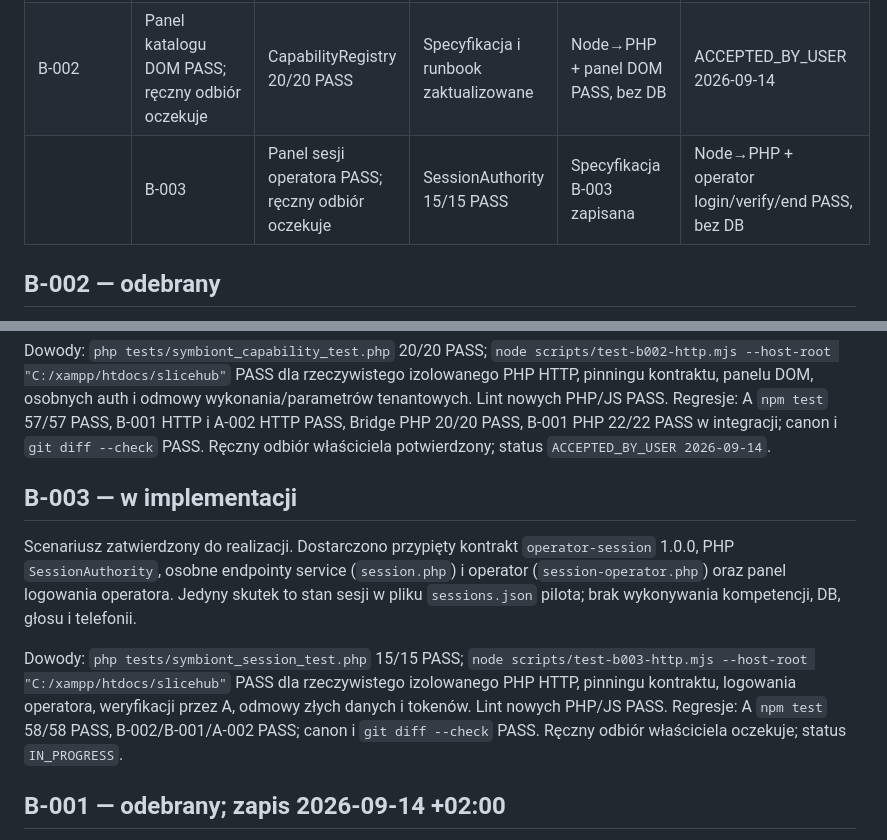
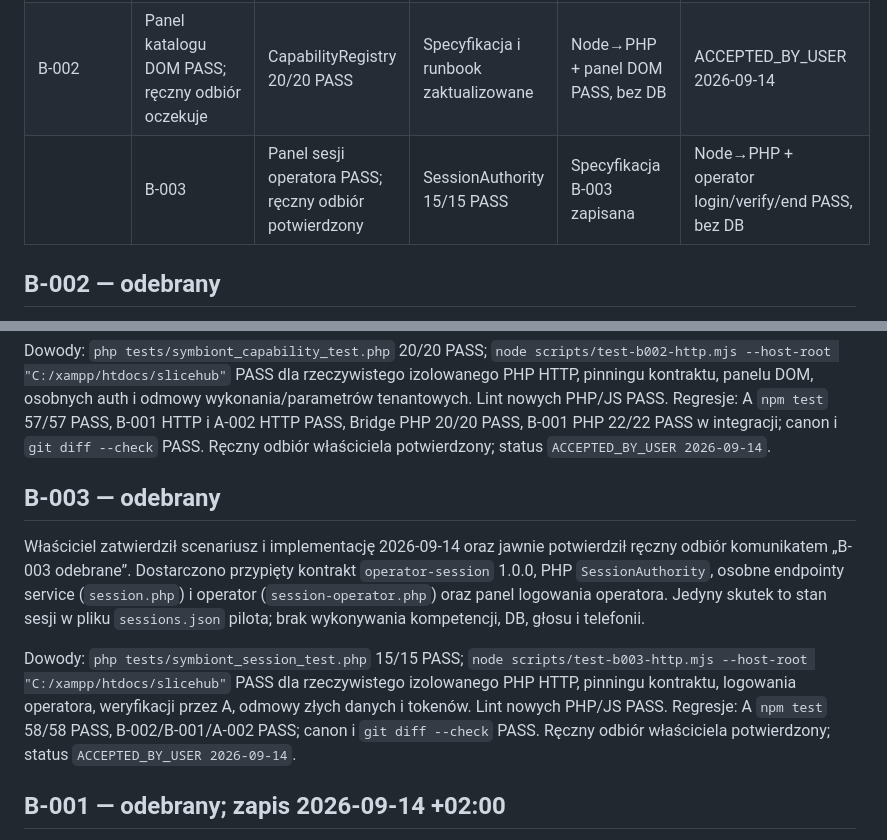
Before and after one commit to DamianMalenta/slicehub_pro, a Markdown page: _docs_symbiont/CURRENT_STATE.md, 2 parts joined by grey strips. Rendered like a GitHub page.

Commit message:
docs: B-003 accepted by user 2026-09-14
Update CURRENT_STATE and HANDOFF status to ACCEPTED_BY_USER.

Generated with Devin (https://devin.ai)
Co-Authored-By: Devin <158243242+devin-ai-integration[bot]@users.noreply.github.com>

```diff
--- a/_docs_symbiont/CURRENT_STATE.md
+++ b/_docs_symbiont/CURRENT_STATE.md
@@ -8,7 +8,7 @@ Weryfikacja: 2026-09-13 03:53 +02:00. Konstytucje/master-plan: APPROVED 2026-09-
 | A-002-B | Panel Wszczepu oraz nawigacja Huba potwierdzone przez użytkownika | Bez zmiany API; PHP isolated PASS | Scenariusz i instrukcje zaktualizowane | Realny Node->PHP A-002 PASS; diagnostyka, link i powrót Huba potwierdzone przez użytkownika | CONFIRMED_BY_USER |
 | B-001 | Przepływ, trzy źródła z liniami i czytelność potwierdzone ręcznie | PHP isolated PASS | Specyfikacja, runbook i odbiór zapisane | Node→PHP PASS; pilot potwierdzony przez właściciela | ACCEPTED_BY_USER |
 | B-002 | Panel katalogu DOM PASS; ręczny odbiór oczekuje | CapabilityRegistry 20/20 PASS | Specyfikacja i runbook zaktualizowane | Node→PHP + panel DOM PASS, bez DB | ACCEPTED_BY_USER 2026-09-14 |
-|| B-003 | Panel sesji operatora PASS; ręczny odbiór oczekuje | SessionAuthority 15/15 PASS | Specyfikacja B-003 zapisana | Node→PHP + operator login/verify/end PASS, bez DB | IN_PROGRESS |
+|| B-003 | Panel sesji operatora PASS; ręczny odbiór potwierdzony | SessionAuthority 15/15 PASS | Specyfikacja B-003 zapisana | Node→PHP + operator login/verify/end PASS, bez DB | ACCEPTED_BY_USER 2026-09-14 |
 
 ## B-002 — odebrany
 
@@ -16,11 +16,11 @@ Właściciel zatwierdził zakres i implementację 2026-09-14 oraz jawnie potwier
 
 Dowody: `php tests/symbiont_capability_test.php` 20/20 PASS; `node scripts/test-b002-http.mjs --host-root "C:/xampp/htdocs/slicehub"` PASS dla rzeczywistego izolowanego PHP HTTP, pinningu kontraktu, panelu DOM, osobnych auth i odmowy wykonania/parametrów tenantowych. Lint nowych PHP/JS PASS. Regresje: A `npm test` 57/57 PASS, B-001 HTTP i A-002 HTTP PASS, Bridge PHP 20/20 PASS, B-001 PHP 22/22 PASS w integracji; canon i `git diff --check` PASS. Ręczny odbiór właściciela potwierdzony; status `ACCEPTED_BY_USER 2026-09-14`.
 
-## B-003 — w implementacji
+## B-003 — odebrany
 
-Scenariusz zatwierdzony do realizacji. Dostarczono przypięty kontrakt `operator-session` 1.0.0, PHP `SessionAuthority`, osobne endpointy service (`session.php`) i operator (`session-operator.php`) oraz panel logowania operatora. Jedyny skutek to stan sesji w pliku `sessions.json` pilota; brak wykonywania kompetencji, DB, głosu i telefonii.
+Właściciel zatwierdził scenariusz i implementację 2026-09-14 oraz jawnie potwierdził ręczny odbiór komunikatem „B-003 odebrane”. Dostarczono przypięty kontrakt `operator-session` 1.0.0, PHP `SessionAuthority`, osobne endpointy service (`session.php`) i operator (`session-operator.php`) oraz panel logowania operatora. Jedyny skutek to stan sesji w pliku `sessions.json` pilota; brak wykonywania kompetencji, DB, głosu i telefonii.
 
-Dowody: `php tests/symbiont_session_test.php` 15/15 PASS; `node scripts/test-b003-http.mjs --host-root "C:/xampp/htdocs/slicehub"` PASS dla rzeczywistego izolowanego PHP HTTP, pinningu kontraktu, logowania operatora, weryfikacji przez A, odmowy złych danych i tokenów. Lint nowych PHP/JS PASS. Regresje: A `npm test` 58/58 PASS, B-002/B-001/A-002 PASS; canon i `git diff --check` PASS. Ręczny odbiór właściciela oczekuje; status `IN_PROGRESS`.
+Dowody: `php tests/symbiont_session_test.php` 15/15 PASS; `node scripts/test-b003-http.mjs --host-root "C:/xampp/htdocs/slicehub"` PASS dla rzeczywistego izolowanego PHP HTTP, pinningu kontraktu, logowania operatora, weryfikacji przez A, odmowy złych danych i tokenów. Lint nowych PHP/JS PASS. Regresje: A `npm test` 58/58 PASS, B-002/B-001/A-002 PASS; canon i `git diff --check` PASS. Ręczny odbiór właściciela potwierdzony; status `ACCEPTED_BY_USER 2026-09-14`.
 
 ## B-001 — odebrany; zapis 2026-09-14 +02:00
 
```
Also changed, not shown: _docs_symbiont/HANDOFF.md (+1 -1 lines).
